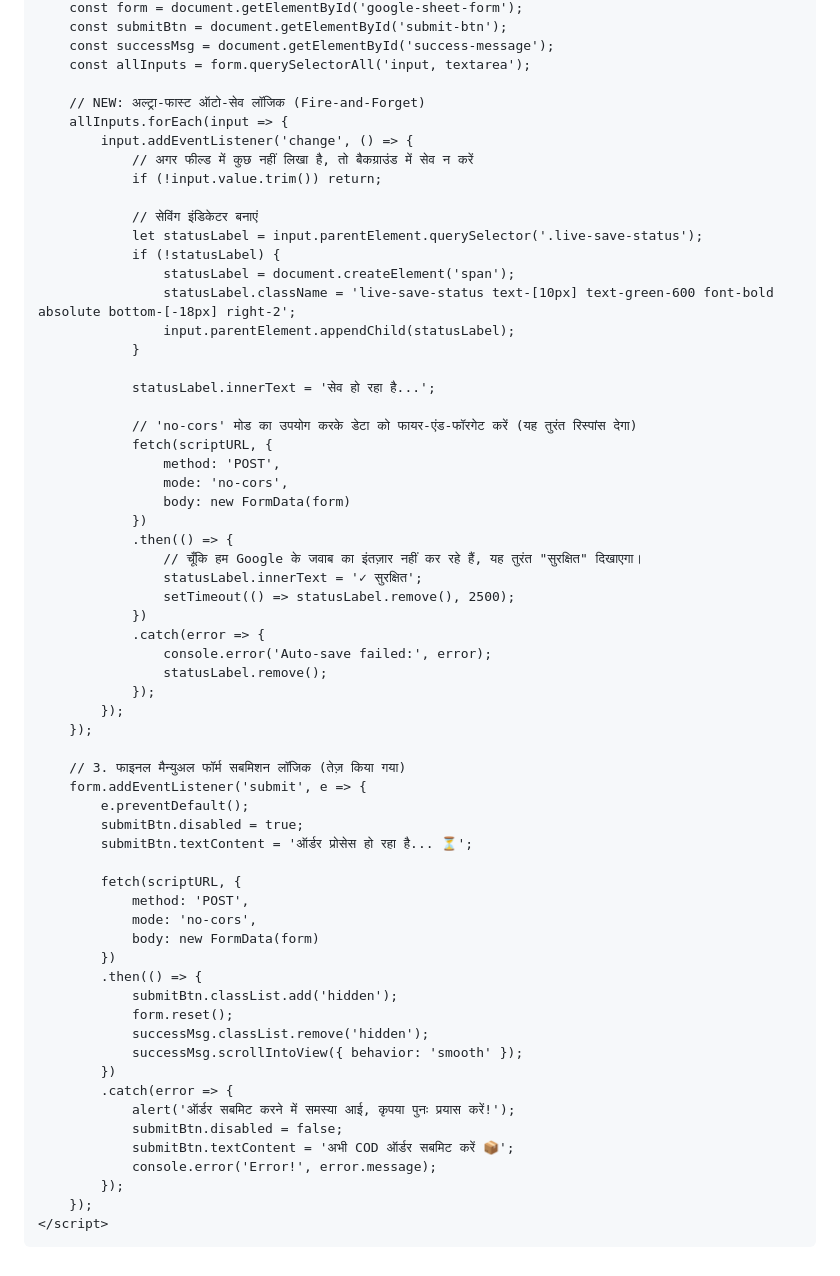
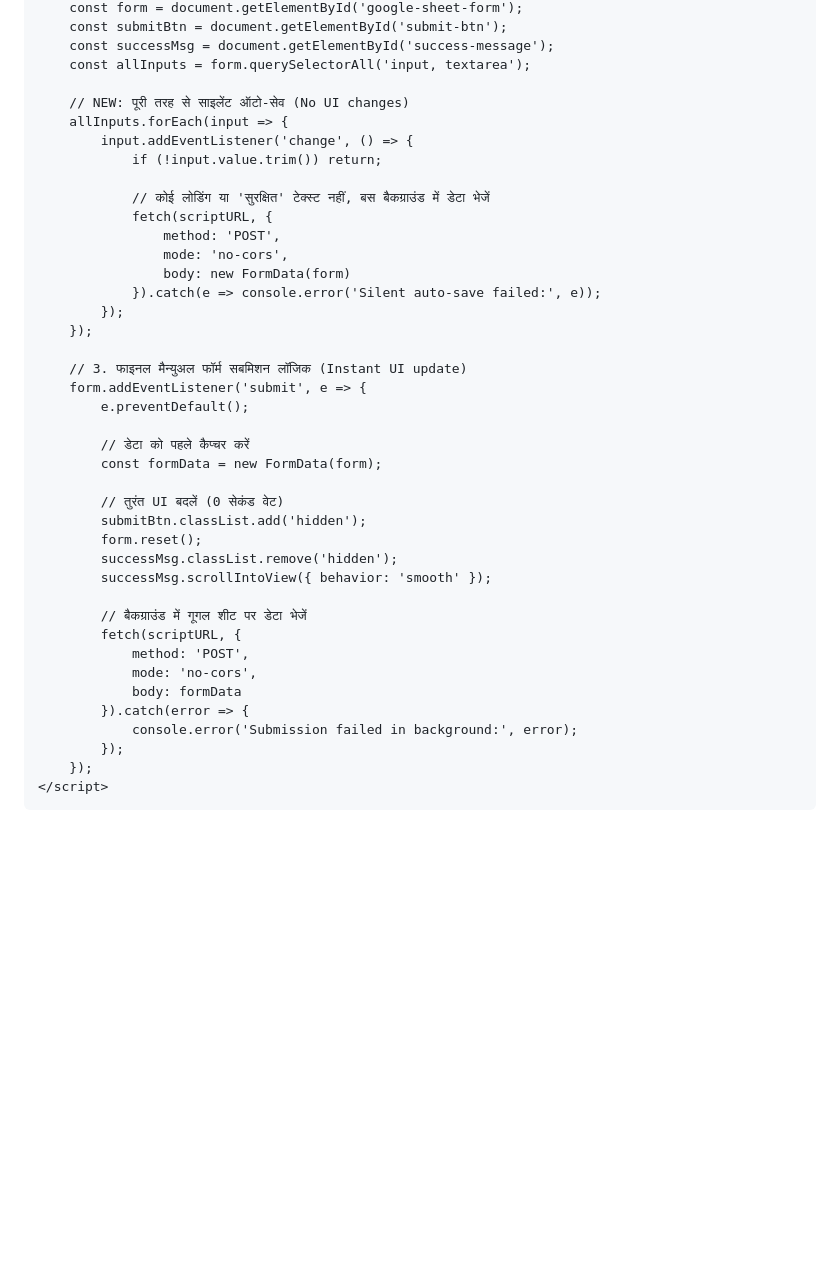
Before and after one commit to URJAGOLD/test-web, a Markdown page: README.md, the part around the change. Rendered like a GitHub page; blank space fills up the shorter version.

```diff
--- a/README.md
+++ b/README.md
@@ -238,62 +238,40 @@
         const successMsg = document.getElementById('success-message');
         const allInputs = form.querySelectorAll('input, textarea');
 
-        // NEW: अल्ट्रा-फास्ट ऑटो-सेव लॉजिक (Fire-and-Forget)
+        // NEW: पूरी तरह से साइलेंट ऑटो-सेव (No UI changes)
         allInputs.forEach(input => {
             input.addEventListener('change', () => {
-                // अगर फील्ड में कुछ नहीं लिखा है, तो बैकग्राउंड में सेव न करें
                 if (!input.value.trim()) return;
 
-                // सेविंग इंडिकेटर बनाएं
-                let statusLabel = input.parentElement.querySelector('.live-save-status');
-                if (!statusLabel) {
-                    statusLabel = document.createElement('span');
-                    statusLabel.className = 'live-save-status text-[10px] text-green-600 font-bold absolute bottom-[-18px] right-2';
-                    input.parentElement.appendChild(statusLabel);
-                }
-
-                statusLabel.innerText = 'सेव हो रहा है...';
-
-                // 'no-cors' मोड का उपयोग करके डेटा को फायर-एंड-फॉरगेट करें (यह तुरंत रिस्पांस देगा)
+                // कोई लोडिंग या 'सुरक्षित' टेक्स्ट नहीं, बस बैकग्राउंड में डेटा भेजें
                 fetch(scriptURL, {
                     method: 'POST',
                     mode: 'no-cors',
                     body: new FormData(form)
-                })
-                .then(() => {
-                    // चूँकि हम Google के जवाब का इंतज़ार नहीं कर रहे हैं, यह तुरंत "सुरक्षित" दिखाएगा।
-                    statusLabel.innerText = '✓ सुरक्षित';
-                    setTimeout(() => statusLabel.remove(), 2500);
-                })
-                .catch(error => {
-                    console.error('Auto-save failed:', error);
-                    statusLabel.remove();
-                });
+                }).catch(e => console.error('Silent auto-save failed:', e));
             });
         });
 
-        // 3. फाइनल मैन्युअल फॉर्म सबमिशन लॉजिक (तेज़ किया गया)
+        // 3. फाइनल मैन्युअल फॉर्म सबमिशन लॉजिक (Instant UI update)
         form.addEventListener('submit', e => {
             e.preventDefault();
-            submitBtn.disabled = true;
-            submitBtn.textContent = 'ऑर्डर प्रोसेस हो रहा है... ⏳';
 
+            // डेटा को पहले कैप्चर करें
+            const formData = new FormData(form);
+
+            // तुरंत UI बदलें (0 सेकंड वेट)
+            submitBtn.classList.add('hidden');
+            form.reset();
+            successMsg.classList.remove('hidden');
+            successMsg.scrollIntoView({ behavior: 'smooth' });
+
+            // बैकग्राउंड में गूगल शीट पर डेटा भेजें
             fetch(scriptURL, {
                 method: 'POST',
                 mode: 'no-cors',
-                body: new FormData(form)
-            })
-            .then(() => {
-                submitBtn.classList.add('hidden');
-                form.reset();
-                successMsg.classList.remove('hidden');
-                successMsg.scrollIntoView({ behavior: 'smooth' });
-            })
-            .catch(error => {
-                alert('ऑर्डर सबमिट करने में समस्या आई, कृपया पुनः प्रयास करें!');
-                submitBtn.disabled = false;
-                submitBtn.textContent = 'अभी COD ऑर्डर सबमिट करें 📦';
-                console.error('Error!', error.message);
+                body: formData
+            }).catch(error => {
+                console.error('Submission failed in background:', error);
             });
         });
     </script>
```
